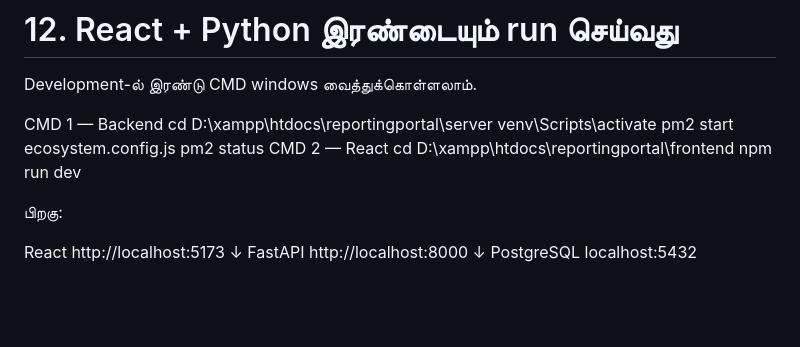
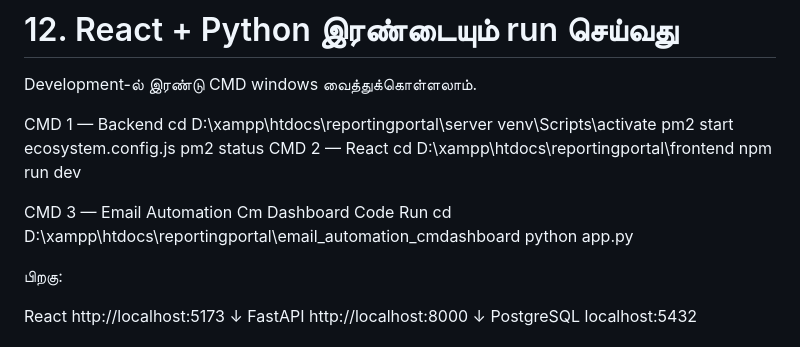
Before and after one commit to tomgalaxytom/reportingportal, a Markdown page: README.md, the part around the change. Drawn GitHub-style; blank space fills up the shorter version.

```diff
--- a/README.md
+++ b/README.md
@@ -699,6 +699,10 @@ CMD 2 — React
 cd D:\xampp\htdocs\reportingportal\frontend
 npm run dev
 
+CMD 3 — Email Automation Cm Dashboard Code Run
+cd D:\xampp\htdocs\reportingportal\email_automation_cmdashboard
+python app.py
+
 பிறகு:
 
 React
```
